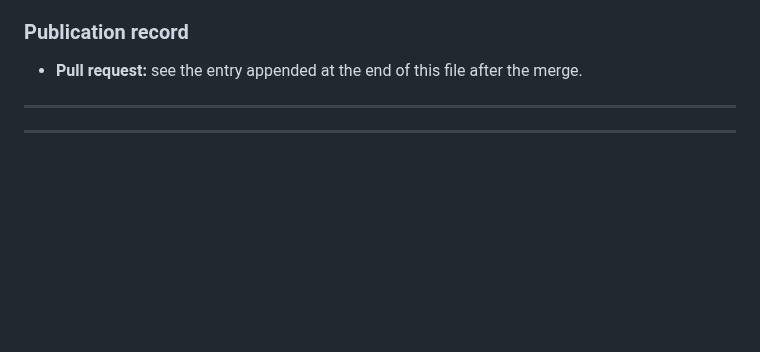
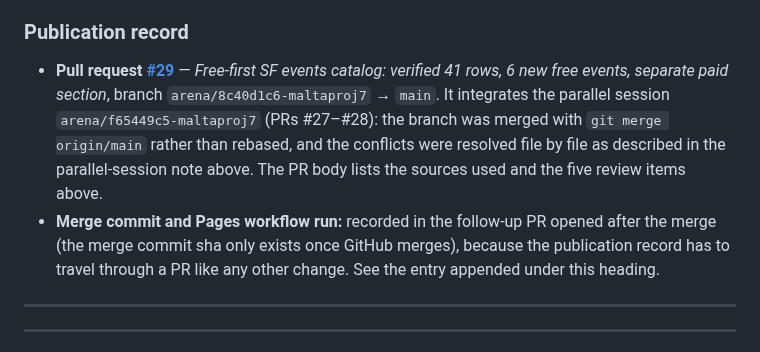
Before and after one commit to buffedlizard55-lab/MaltaProj7, a Markdown page: COORDINATION.md, the part around the change. Rendered like a GitHub page; blank space fills up the shorter version.

Commit message:
COORDINATION: record PR #29 for session arena/8c40d1c6-maltaproj7
Co-authored-by: arena-agent <297053741+arena-agent@users.noreply.github.com>

```diff
--- a/COORDINATION.md
+++ b/COORDINATION.md
@@ -52,7 +52,8 @@
 
 ### Publication record
 
-- **Pull request:** see the entry appended at the end of this file after the merge.
+- **Pull request [#29](https://github.com/buffedlizard55-lab/MaltaProj7/pull/29)** — *Free-first SF events catalog: verified 41 rows, 6 new free events, separate paid section*, branch `arena/8c40d1c6-maltaproj7` → `main`. It integrates the parallel session `arena/f65449c5-maltaproj7` (PRs #27–#28): the branch was merged with `git merge origin/main` rather than rebased, and the conflicts were resolved file by file as described in the parallel-session note above. The PR body lists the sources used and the five review items above.
+- **Merge commit and Pages workflow run:** recorded in the follow-up PR opened after the merge (the merge commit sha only exists once GitHub merges), because the publication record has to travel through a PR like any other change. See the entry appended under this heading.
 
 ---
 
```
